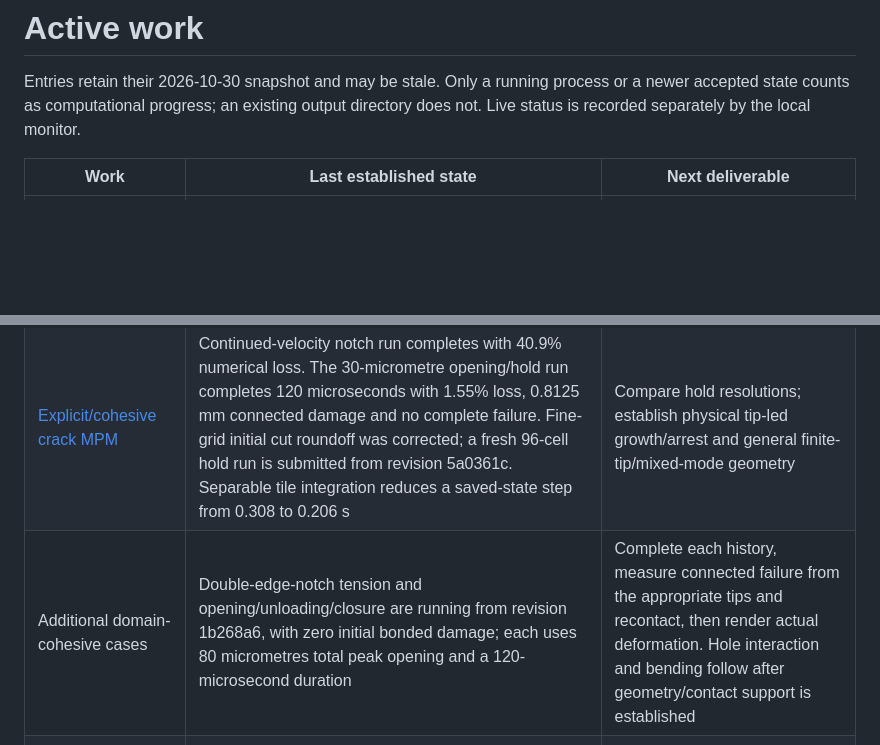
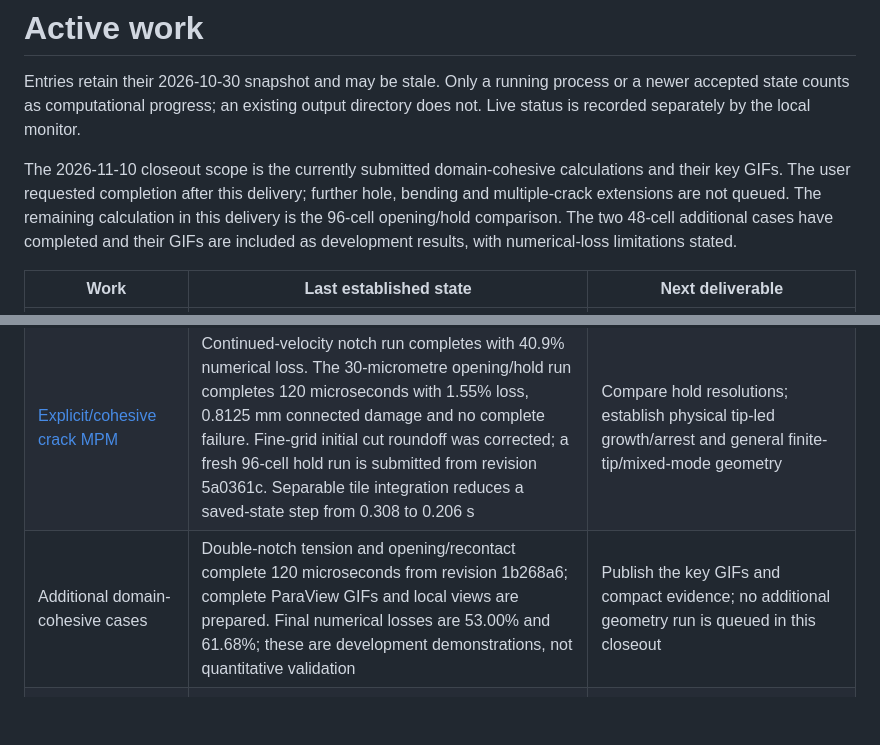
Before and after one commit to lililii124/jax-mpm, a Markdown page: docs/WORK_PLAN.md, 2 parts joined by grey strips. Drawn GitHub-style; blank space fills up the shorter version.

```diff
--- a/docs/WORK_PLAN.md
+++ b/docs/WORK_PLAN.md
@@ -4,11 +4,18 @@ Entries retain their 2026-10-30 snapshot and may be stale. Only a running proces
 accepted state counts as computational progress; an existing output directory
 does not. Live status is recorded separately by the local monitor.
 
+The 2026-11-10 closeout scope is the currently submitted domain-cohesive
+calculations and their key GIFs. The user requested completion after this
+delivery; further hole, bending and multiple-crack extensions are not queued.
+The remaining calculation in this delivery is the 96-cell opening/hold
+comparison. The two 48-cell additional cases have completed and their GIFs
+are included as development results, with numerical-loss limitations stated.
+
 | Work | Last established state | Next deliverable |
 | --- | --- | --- |
 | [Cohesive loading cases](COHESIVE_LOADING_CASES.md) | Three loading cases completed with 49 saved states and ParaView GIFs each; plate cases are in the gallery. Bending sensitivity runs also completed: half step gives 27.10% numerical loss versus 26.46%; larger face mass cutoff gives 12.11% but changes the crack path. Late compressive recontact reaches about 340 MPa. Bending remains development-only | Correct compressive contact-force transfer and spatial resolution; establish time/grid/support sensitivity before promoting bending. Keep insertion, complete failure and physical front prediction distinct |
 | [Explicit/cohesive crack MPM](DOMAIN_COHESIVE.md) | Continued-velocity notch run completes with 40.9% numerical loss. The 30-micrometre opening/hold run completes 120 microseconds with 1.55% loss, 0.8125 mm connected damage and no complete failure. Fine-grid initial cut roundoff was corrected; a fresh 96-cell hold run is submitted from revision 5a0361c. Separable tile integration reduces a saved-state step from 0.308 to 0.206 s | Compare hold resolutions; establish physical tip-led growth/arrest and general finite-tip/mixed-mode geometry |
-| Additional domain-cohesive cases | Double-edge-notch tension and opening/unloading/closure are running from revision 1b268a6, with zero initial bonded damage; each uses 80 micrometres total peak opening and a 120-microsecond duration | Complete each history, measure connected failure from the appropriate tips and recontact, then render actual deformation. Hole interaction and bending follow after geometry/contact support is established |
+| Additional domain-cohesive cases | Double-notch tension and opening/recontact complete 120 microseconds from revision 1b268a6; complete ParaView GIFs and local views are prepared. Final numerical losses are 53.00% and 61.68%; these are development demonstrations, not quantitative validation | Publish the key GIFs and compact evidence; no additional geometry run is queued in this closeout |
 | [Additional explicit fracture geometries](COHESIVE_GEOMETRIES.md) | Offset and 30-degree inclined edge-notch runs stopped at 72.5 and 67.5 microseconds during contact-driven time-step reduction. Saved-prefix checks pass, but numerical losses are 12.35% and 6.40%; development GIFs only | Correct compatible contact transfer before resuming. A free-hole case and interacting cracks remain pending; multiple crack paths require new field topology |
 | Three-strand forming | Full 0–20 ms animation available | Preserve the accepted animation |
 | Tight dry forming | Full 0–60 ms animation available | Preserve the accepted animation |
```
Also changed, not shown: README.md (+4 -0 lines), docs/DOMAIN_COHESIVE.md (+42 -4 lines), docs/images/home/fracture--domain-double-notch-tip.gif (added), docs/images/home/fracture--domain-double-notch.gif (added), docs/images/home/fracture--domain-opening-closure-tip.gif (added), docs/images/home/fracture--domain-opening-closure.gif (added), 12 other files.
